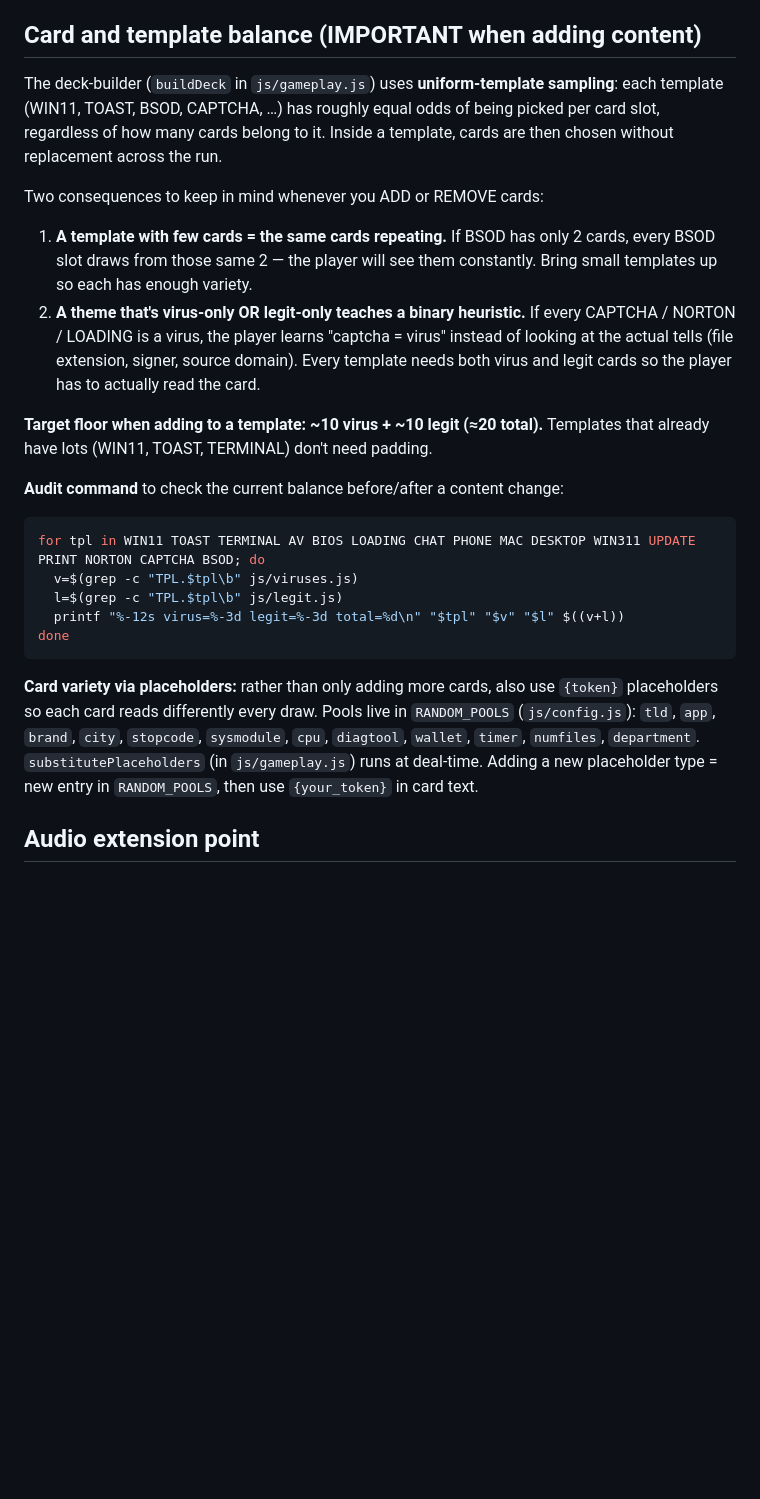
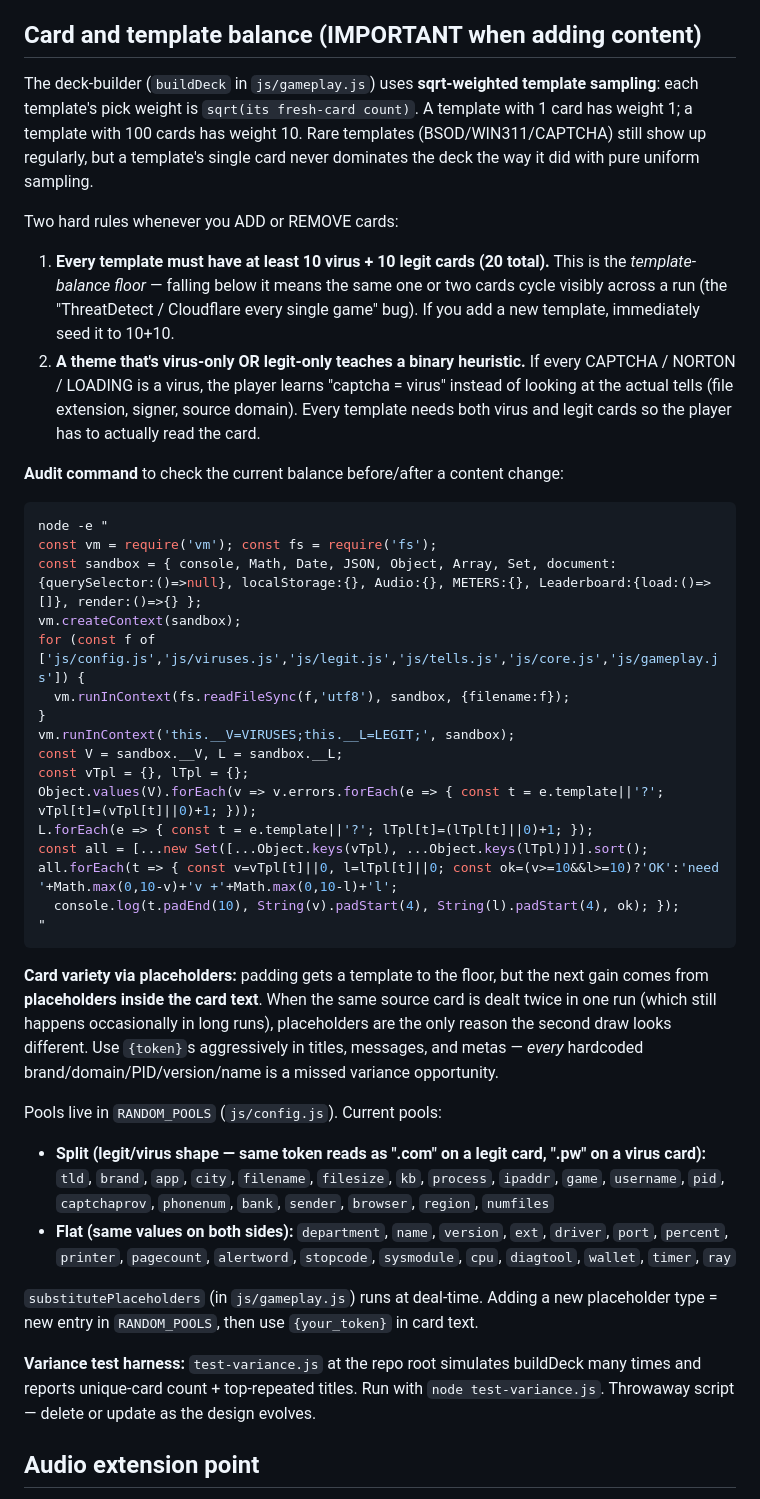
Before and after one commit to sixtenhaglund/ThreatDetect, a Markdown page: CLAUDE.md, the part around the change. GitHub-like rendering; blank space fills up the shorter version.

Commit message:
Document new template-balance policy (10v+10l floor, sqrt weighting)

````diff
--- a/CLAUDE.md
+++ b/CLAUDE.md
@@ -36,26 +36,43 @@ The script is organized top-to-bottom as:
 
 ## Card and template balance (IMPORTANT when adding content)
 
-The deck-builder (`buildDeck` in `js/gameplay.js`) uses **uniform-template sampling**: each template (WIN11, TOAST, BSOD, CAPTCHA, …) has roughly equal odds of being picked per card slot, regardless of how many cards belong to it. Inside a template, cards are then chosen without replacement across the run.
+The deck-builder (`buildDeck` in `js/gameplay.js`) uses **sqrt-weighted template sampling**: each template's pick weight is `sqrt(its fresh-card count)`. A template with 1 card has weight 1; a template with 100 cards has weight 10. Rare templates (BSOD/WIN311/CAPTCHA) still show up regularly, but a template's single card never dominates the deck the way it did with pure uniform sampling.
 
-Two consequences to keep in mind whenever you ADD or REMOVE cards:
+Two hard rules whenever you ADD or REMOVE cards:
 
-1. **A template with few cards = the same cards repeating.** If BSOD has only 2 cards, every BSOD slot draws from those same 2 — the player will see them constantly. Bring small templates up so each has enough variety.
+1. **Every template must have at least 10 virus + 10 legit cards (20 total).** This is the *template-balance floor* — falling below it means the same one or two cards cycle visibly across a run (the "ThreatDetect / Cloudflare every single game" bug). If you add a new template, immediately seed it to 10+10.
 2. **A theme that's virus-only OR legit-only teaches a binary heuristic.** If every CAPTCHA / NORTON / LOADING is a virus, the player learns "captcha = virus" instead of looking at the actual tells (file extension, signer, source domain). Every template needs both virus and legit cards so the player has to actually read the card.
-
-**Target floor when adding to a template: ~10 virus + ~10 legit (≈20 total).** Templates that already have lots (WIN11, TOAST, TERMINAL) don't need padding.
 
 **Audit command** to check the current balance before/after a content change:
 
 ```bash
-for tpl in WIN11 TOAST TERMINAL AV BIOS LOADING CHAT PHONE MAC DESKTOP WIN311 UPDATE PRINT NORTON CAPTCHA BSOD; do
-  v=$(grep -c "TPL.$tpl\b" js/viruses.js)
-  l=$(grep -c "TPL.$tpl\b" js/legit.js)
-  printf "%-12s virus=%-3d legit=%-3d total=%d\n" "$tpl" "$v" "$l" $((v+l))
-done
+node -e "
+const vm = require('vm'); const fs = require('fs');
+const sandbox = { console, Math, Date, JSON, Object, Array, Set, document:{querySelector:()=>null}, localStorage:{}, Audio:{}, METERS:{}, Leaderboard:{load:()=>[]}, render:()=>{} };
+vm.createContext(sandbox);
+for (const f of ['js/config.js','js/viruses.js','js/legit.js','js/tells.js','js/core.js','js/gameplay.js']) {
+  vm.runInContext(fs.readFileSync(f,'utf8'), sandbox, {filename:f});
+}
+vm.runInContext('this.__V=VIRUSES;this.__L=LEGIT;', sandbox);
+const V = sandbox.__V, L = sandbox.__L;
+const vTpl = {}, lTpl = {};
+Object.values(V).forEach(v => v.errors.forEach(e => { const t = e.template||'?'; vTpl[t]=(vTpl[t]||0)+1; }));
+L.forEach(e => { const t = e.template||'?'; lTpl[t]=(lTpl[t]||0)+1; });
+const all = [...new Set([...Object.keys(vTpl), ...Object.keys(lTpl)])].sort();
+all.forEach(t => { const v=vTpl[t]||0, l=lTpl[t]||0; const ok=(v>=10&&l>=10)?'OK':'need '+Math.max(0,10-v)+'v +'+Math.max(0,10-l)+'l';
+  console.log(t.padEnd(10), String(v).padStart(4), String(l).padStart(4), ok); });
+"
 ```
 
-**Card variety via placeholders:** rather than only adding more cards, also use `{token}` placeholders so each card reads differently every draw. Pools live in `RANDOM_POOLS` (`js/config.js`): `tld`, `app`, `brand`, `city`, `stopcode`, `sysmodule`, `cpu`, `diagtool`, `wallet`, `timer`, `numfiles`, `department`. `substitutePlaceholders` (in `js/gameplay.js`) runs at deal-time. Adding a new placeholder type = new entry in `RANDOM_POOLS`, then use `{your_token}` in card text.
+**Card variety via placeholders:** padding gets a template to the floor, but the next gain comes from **placeholders inside the card text**. When the same source card is dealt twice in one run (which still happens occasionally in long runs), placeholders are the only reason the second draw looks different. Use `{token}`s aggressively in titles, messages, and metas — *every* hardcoded brand/domain/PID/version/name is a missed variance opportunity.
+
+Pools live in `RANDOM_POOLS` (`js/config.js`). Current pools:
+- **Split (legit/virus shape — same token reads as ".com" on a legit card, ".pw" on a virus card):** `tld`, `brand`, `app`, `city`, `filename`, `filesize`, `kb`, `process`, `ipaddr`, `game`, `username`, `pid`, `captchaprov`, `phonenum`, `bank`, `sender`, `browser`, `region`, `numfiles`
+- **Flat (same values on both sides):** `department`, `name`, `version`, `ext`, `driver`, `port`, `percent`, `printer`, `pagecount`, `alertword`, `stopcode`, `sysmodule`, `cpu`, `diagtool`, `wallet`, `timer`, `ray`
+
+`substitutePlaceholders` (in `js/gameplay.js`) runs at deal-time. Adding a new placeholder type = new entry in `RANDOM_POOLS`, then use `{your_token}` in card text.
+
+**Variance test harness:** `test-variance.js` at the repo root simulates buildDeck many times and reports unique-card count + top-repeated titles. Run with `node test-variance.js`. Throwaway script — delete or update as the design evolves.
 
 ## Audio extension point
 
````
